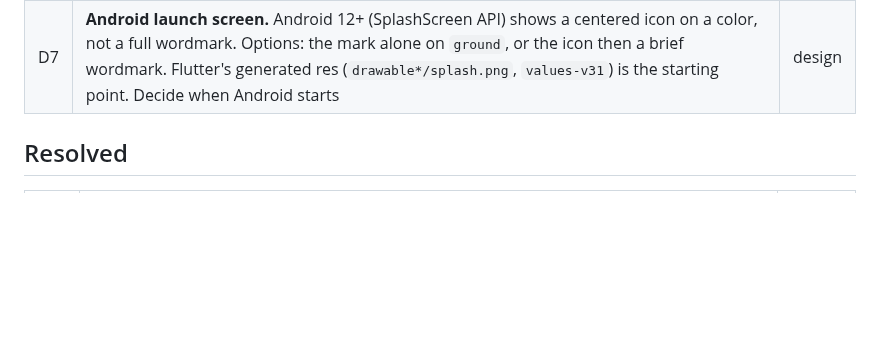
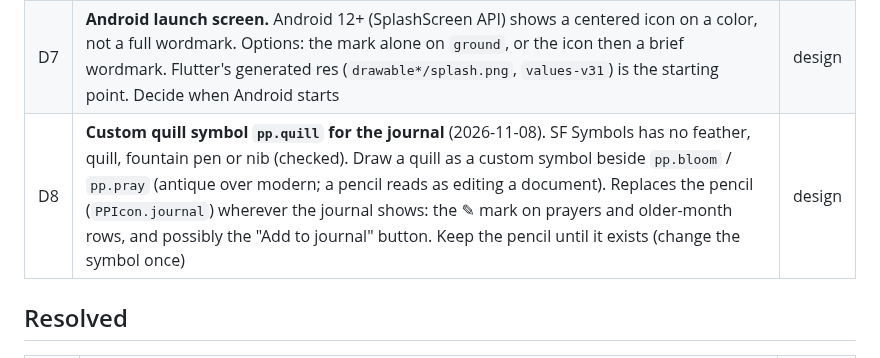
Before and after one commit to ericdolson/plus_prayer, a Markdown page: docs/product/open-questions.md, the part around the change. GitHub-like rendering; blank space fills up the shorter version.

Commit message:
Open questions: D8 custom quill symbol for the journal
Co-Authored-By: Claude Opus 5.5 <noreply@anthropic.com>

```diff
--- a/docs/product/open-questions.md
+++ b/docs/product/open-questions.md
@@ -26,6 +26,7 @@ decisions.md. **MVP** = blocks MVP build._
 | D6 | **Discard confirmation in the add sheet (deferred 2026-11-06):** whether X / swipe-down with typed text should ask "Discard this name?" first. Not now: accidental X taps seem unlikely; revisit if testers lose text | app |
 | D6 | **DEFERRED (2026-11-06): prayer info while searching in prayer.** Searching mid-prayer turns the pill into the search field, so the timer and "with N" are hidden until ✕ (focus is elsewhere; the halo and Amen still show the prayer). Revisit only if people miss them, e.g. a quiet timer inside the field | app |
 | D7 | **Android launch screen.** Android 12+ (SplashScreen API) shows a centered icon on a color, not a full wordmark. Options: the mark alone on `ground`, or the icon then a brief wordmark. Flutter's generated res (`drawable*/splash.png`, `values-v31`) is the starting point. Decide when Android starts | design |
+| D8 | **Custom quill symbol `pp.quill` for the journal** (2026-11-08). SF Symbols has no feather, quill, fountain pen or nib (checked). Draw a quill as a custom symbol beside `pp.bloom` / `pp.pray` (antique over modern; a pencil reads as editing a document). Replaces the pencil (`PPIcon.journal`) wherever the journal shows: the ✎ mark on prayers and older-month rows, and possibly the "Add to journal" button. Keep the pencil until it exists (change the symbol once) | design |
 
 ## Resolved
 | # | Resolution | Date |
```
